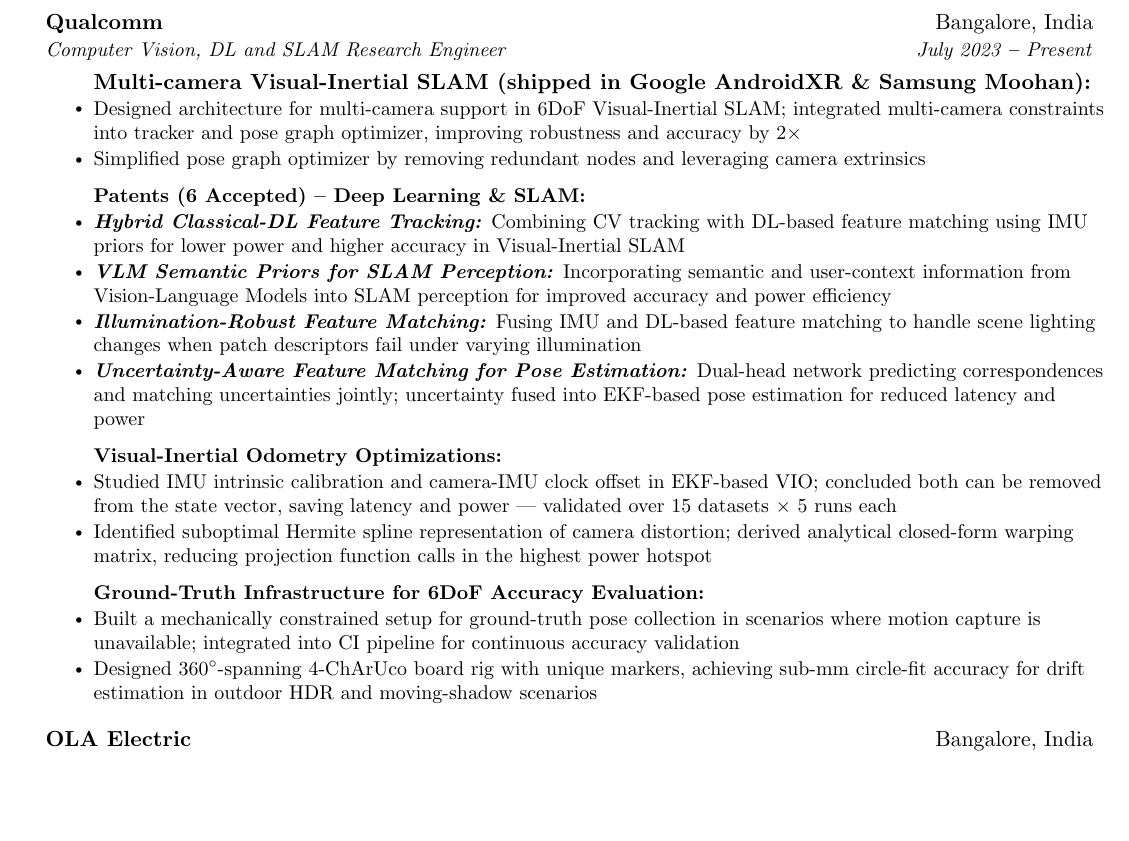
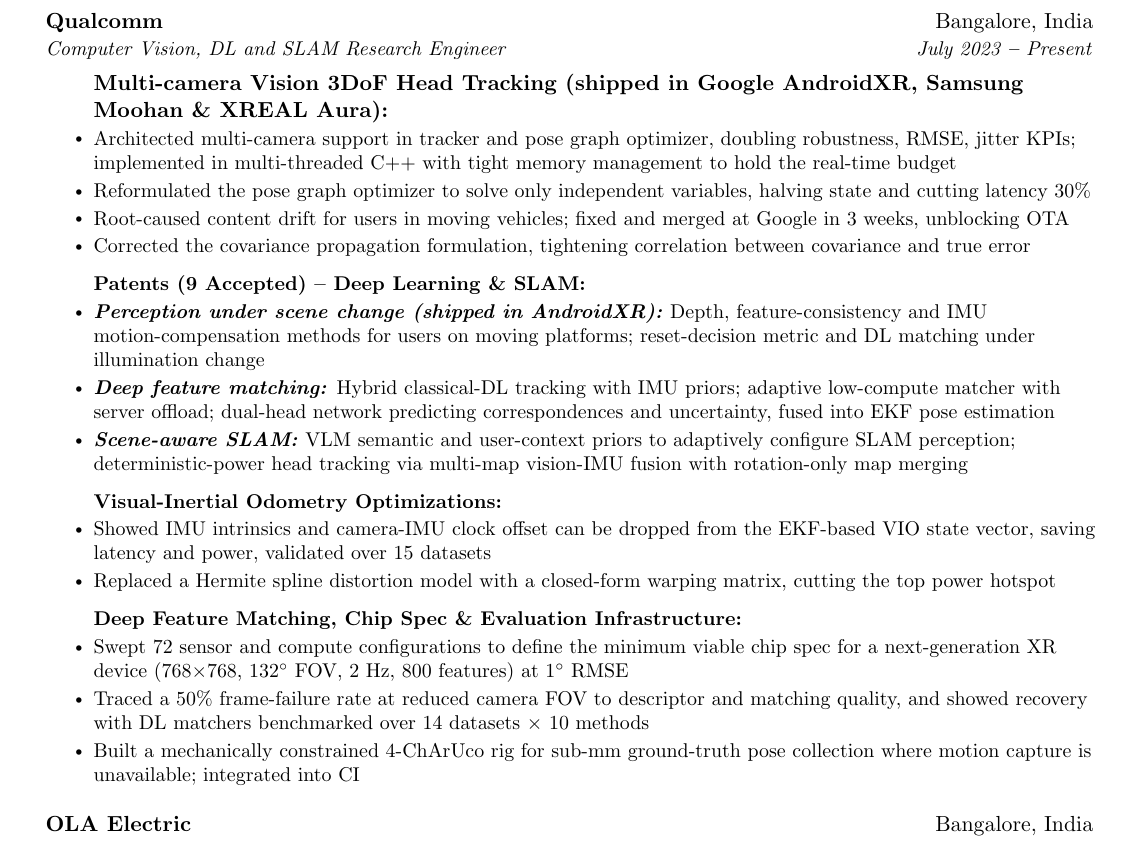
Before and after one commit to UditSinghParihar/resume, a LaTeX document (main.tex): part of page 1 of 2, cut so that both start at the same text, the shorter picture padded with empty space. Compiled offline with pdfLaTeX.

Commit message:
Rewrite Qualcomm section with 2025-26 AR work
Merge multi-camera Vision 3DoF and AndroidXR production/OTA work into one
block, update patents to 9 accepted, and add chip spec feasibility and DL
feature matching evaluation work while keeping VIO optimizations and
ground-truth infrastructure. Section stays within its previous character
budget and the resume stays at 2 pages.

Co-Authored-By: Claude Opus 5 <noreply@anthropic.com>

```diff
--- a/main.tex
+++ b/main.tex
@@ -218,27 +218,28 @@
 				{Qualcomm}{Bangalore, India}
 				{Computer Vision, DL and SLAM Research Engineer}{July 2023 \textbf{--} Present}
 					\resumeItemListStart
-				\textbf{Multi-camera Visual-Inertial SLAM (shipped in Google AndroidXR \& Samsung Moohan):} \vspace{-2px}
-				\resumeItem{Designed architecture for multi-camera support in 6DoF Visual-Inertial SLAM; integrated multi-camera constraints into tracker and pose graph optimizer, improving robustness and accuracy by 2$\times$}
-				\resumeItem{Simplified pose graph optimizer by removing redundant nodes and leveraging camera extrinsics}
+					\textbf{Multi-camera Vision 3DoF Head Tracking (shipped in Google AndroidXR, Samsung Moohan \& XREAL Aura):} \vspace{-2px}
+					\resumeItem{Architected multi-camera support in tracker and pose graph optimizer, doubling robustness, RMSE, jitter KPIs; implemented in multi-threaded C++ with tight memory management to hold the real-time budget}
+					\resumeItem{Reformulated the pose graph optimizer to solve only independent variables, halving state and cutting latency 30\%}
+					\resumeItem{Root-caused content drift for users in moving vehicles; fixed and merged at Google in 3 weeks, unblocking OTA}
+					\resumeItem{Corrected the covariance propagation formulation, tightening correlation between covariance and true error}
 					\vspace{7px}
 
-				\textbf{Patents (6 Accepted) -- Deep Learning \& SLAM:} \vspace{-2px}
-				\resumeItem{\textbf{\textit{Hybrid Classical-DL Feature Tracking:}} Combining CV tracking with DL-based feature matching using IMU priors for lower power and higher accuracy in Visual-Inertial SLAM}
-				\resumeItem{\textbf{\textit{VLM Semantic Priors for SLAM Perception:}} Incorporating semantic and user-context information from Vision-Language Models into SLAM perception for improved accuracy and power efficiency}
-				\resumeItem{\textbf{\textit{Illumination-Robust Feature Matching:}} Fusing IMU and DL-based feature matching to handle scene lighting changes when patch descriptors fail under varying illumination}
-				%\resumeItem{\textit{Map Feature Embeddings and Joint Multi-Camera Tracker:} Incremental VI-SLAM with real-time sparse scene representation and joint tracking across all cameras using IMU priors}
-				\resumeItem{\textbf{\textit{Uncertainty-Aware Feature Matching for Pose Estimation:}} Dual-head network predicting correspondences and matching uncertainties jointly; uncertainty fused into EKF-based pose estimation for reduced latency and power}
+					\textbf{Patents (9 Accepted) -- Deep Learning \& SLAM:} \vspace{-2px}
+					\resumeItem{\textbf{\textit{Perception under scene change (shipped in AndroidXR):}} Depth, feature-consistency and IMU motion-compensation methods for users on moving platforms; reset-decision metric and DL matching under illumination change}
+					\resumeItem{\textbf{\textit{Deep feature matching:}} Hybrid classical-DL tracking with IMU priors; adaptive low-compute matcher with server offload; dual-head network predicting correspondences and uncertainty, fused into EKF pose estimation}
+					\resumeItem{\textbf{\textit{Scene-aware SLAM:}} VLM semantic and user-context priors to adaptively configure SLAM perception; deterministic-power head tracking via multi-map vision-IMU fusion with rotation-only map merging}
 					\vspace{7px}
 
 					\textbf{Visual-Inertial Odometry Optimizations:} \vspace{-2px}
-				\resumeItem{Studied IMU intrinsic calibration and camera-IMU clock offset in EKF-based VIO; concluded both can be removed from the state vector, saving latency and power — validated over 15 datasets $\times$ 5 runs each}
-				\resumeItem{Identified suboptimal Hermite spline representation of camera distortion; derived analytical closed-form warping matrix, reducing projection function calls in the highest power hotspot}
+					\resumeItem{Showed IMU intrinsics and camera-IMU clock offset can be dropped from the EKF-based VIO state vector, saving latency and power, validated over 15 datasets}
+					\resumeItem{Replaced a Hermite spline distortion model with a closed-form warping matrix, cutting the top power hotspot}
 					\vspace{7px}
 
-				\textbf{Ground-Truth Infrastructure for 6DoF Accuracy Evaluation:} \vspace{-2px}
-				\resumeItem{Built a mechanically constrained setup for ground-truth pose collection in scenarios where motion capture is unavailable; integrated into CI pipeline for continuous accuracy validation}
-				\resumeItem{Designed 360$^\circ$-spanning 4-ChArUco board rig with unique markers, achieving sub-mm circle-fit accuracy for drift estimation in outdoor HDR and moving-shadow scenarios}
+					\textbf{Deep Feature Matching, Chip Spec \& Evaluation Infrastructure:} \vspace{-2px}
+					\resumeItem{Swept 72 sensor and compute configurations to define the minimum viable chip spec for a next-generation XR device (768$\times$768, 132$^\circ$ FOV, 2 Hz, 800 features) at 1$^\circ$ RMSE}
+					\resumeItem{Traced a 50\% frame-failure rate at reduced camera FOV to descriptor and matching quality, and showed recovery with DL matchers benchmarked over 14 datasets $\times$ 10 methods}
+					\resumeItem{Built a mechanically constrained 4-ChArUco rig for sub-mm ground-truth pose collection where motion capture is unavailable; integrated into CI}
 					\vspace{7px}
 				\resumeItemListEnd
 
```
Also changed, not shown: main.pdf. Lines whose indentation alone changed are shown as unchanged.
